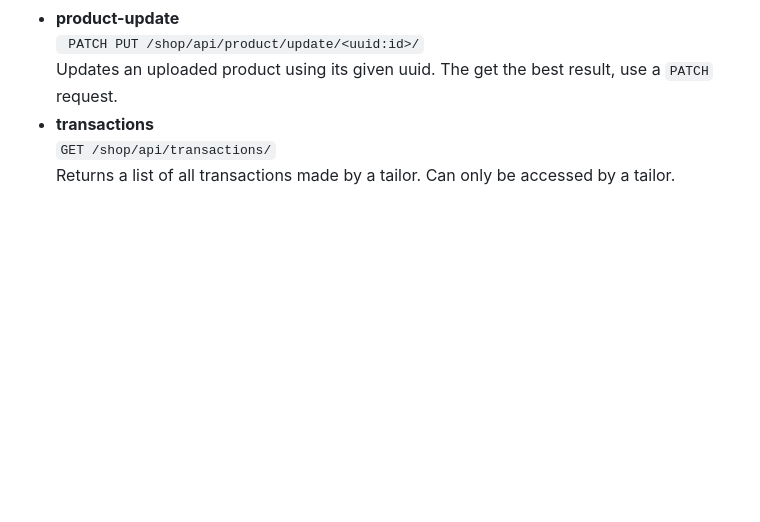
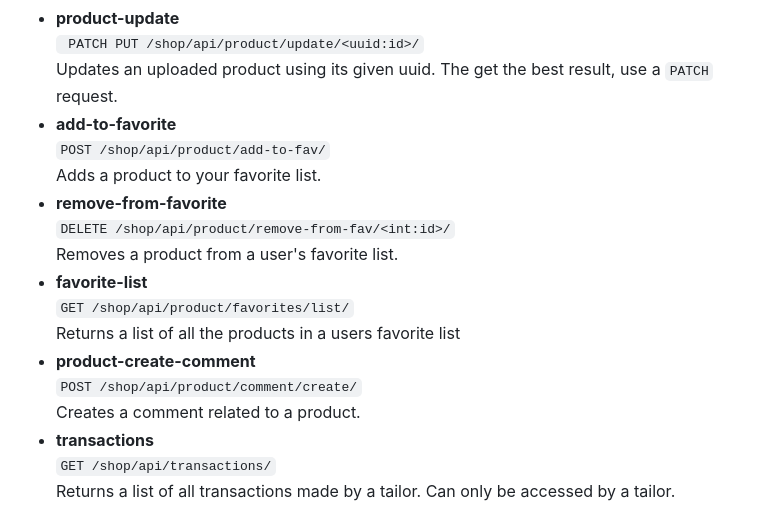
Before and after one commit to codewitgabi/Brandy, a Markdown page: README.md, the part around the change. Rendered like a GitHub page; blank space fills up the shorter version.

````diff
--- a/README.md
+++ b/README.md
@@ -89,6 +89,18 @@ Gets all the cloth available. To get cloth based on category, pass the category
 * __product-update__\
 ``` PATCH PUT /shop/api/product/update/<uuid:id>/```\
 Updates an uploaded product using its given uuid. The get the best result, use a `PATCH` request.
+* __add-to-favorite__\
+```POST /shop/api/product/add-to-fav/```\
+Adds a product to your favorite list.
+* __remove-from-favorite__\
+```DELETE /shop/api/product/remove-from-fav/<int:id>/```\
+Removes a product from a user's favorite list.
+* __favorite-list__\
+```GET /shop/api/product/favorites/list/```\
+Returns a list of all the products in a users favorite list
+* __product-create-comment__\
+```POST /shop/api/product/comment/create/```\
+Creates a comment related to a product.
 * __transactions__\
 ```GET /shop/api/transactions/```\
 Returns a list of all transactions made by a tailor. Can only be accessed by a tailor.
````
